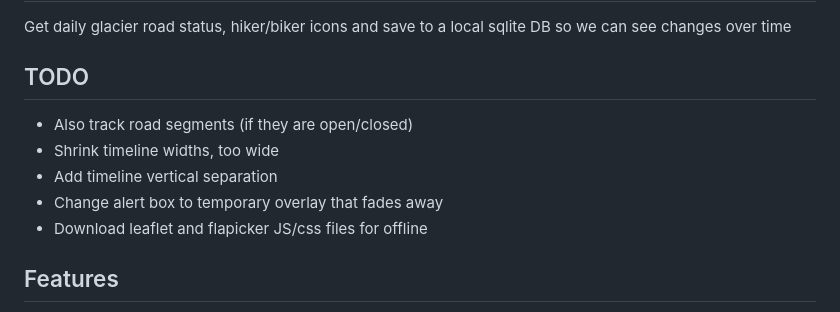
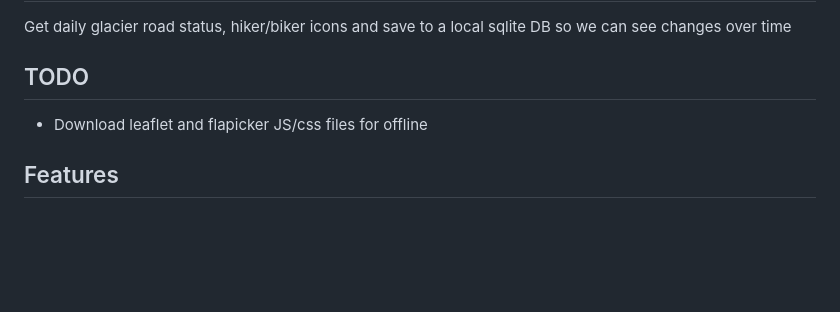
Before and after one commit to sirken/glacier-road-map-status, a Markdown page: README.md, the part around the change. GitHub-like rendering; blank space fills up the shorter version.

```diff
--- a/README.md
+++ b/README.md
@@ -2,10 +2,6 @@
 Get daily glacier road status, hiker/biker icons and save to a local sqlite DB so we can see changes over time
 
 ## TODO
-- Also track road segments (if they are open/closed)
-- Shrink timeline widths, too wide
-- Add timeline vertical separation
-- Change alert box to temporary overlay that fades away
 - Download leaflet and flapicker JS/css files for offline
 
 ## Features
```
